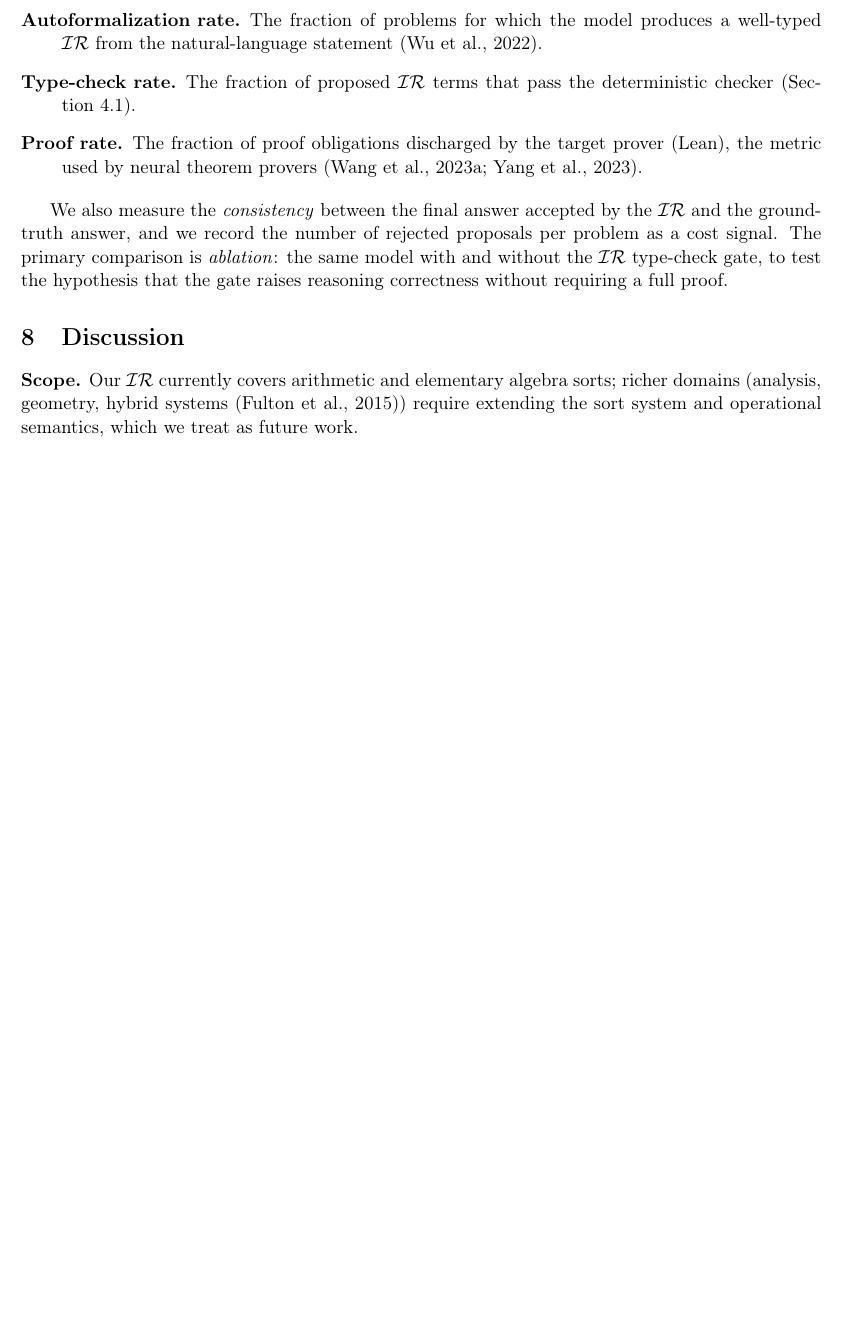
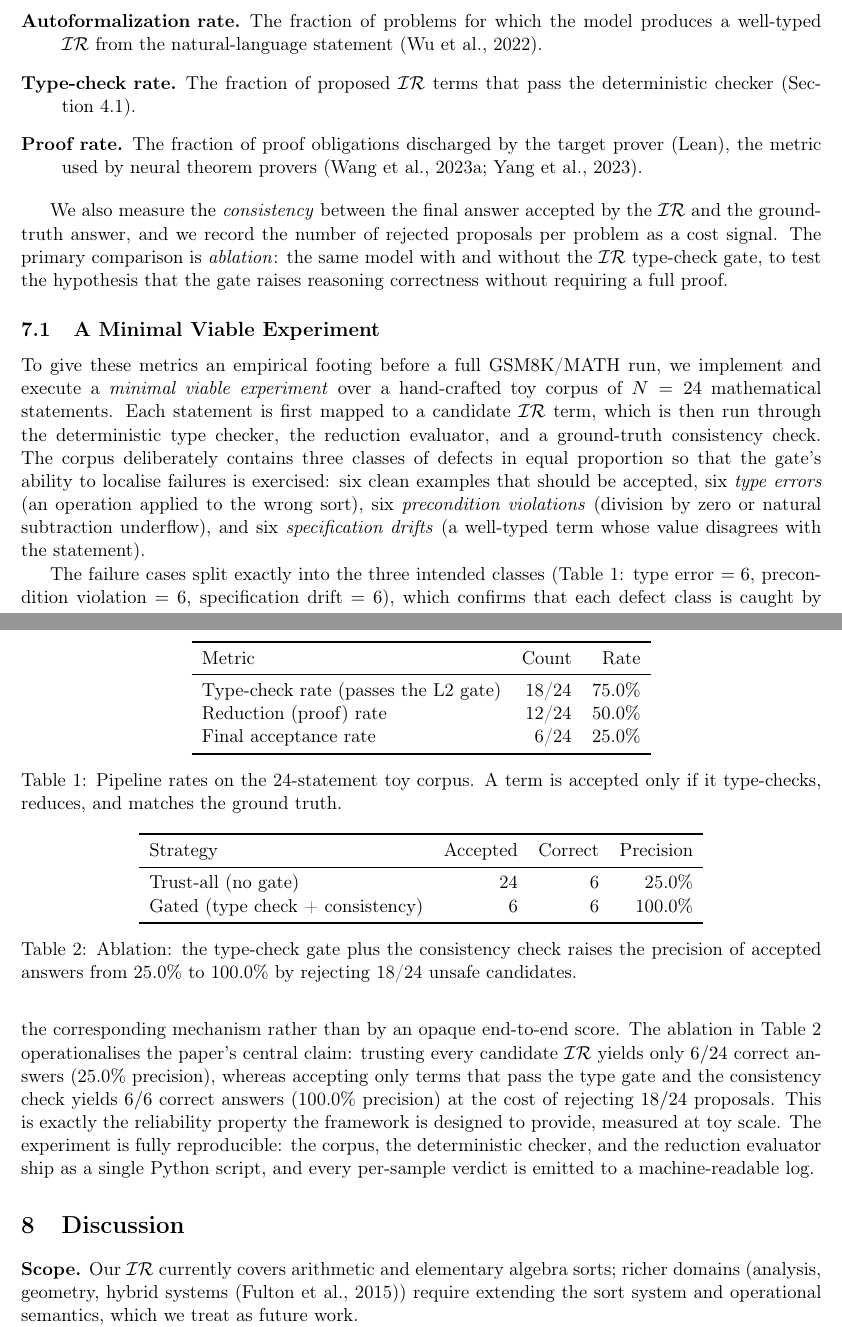
Before and after one commit to Yuzi1414/C2-AI4Math-paper, a LaTeX paper (paper/paper.tex): part of page 5 of 7 before the commit and two parts of pages 5 and 6 of 8 after it, the two joined at a grey line, cut so that both start at the same text, the shorter picture padded with empty space. Compiled offline with pdfLaTeX.

Commit message:
写作：实验章节由设计描述改为实证数据，补充量化可靠性与失败案例

```diff
--- a/paper/paper.tex
+++ b/paper/paper.tex
@@ -331,6 +332,67 @@ proposals per problem as a cost signal. The primary comparison is
 test the hypothesis that the gate raises reasoning correctness without
 requiring a full proof.
 
+\subsection{A Minimal Viable Experiment}
+\label{sec:mve}
+
+To give these metrics an empirical footing before a full GSM8K/MATH run, we
+implement and execute a \emph{minimal viable experiment} over a hand-crafted
+toy corpus of $N=24$ mathematical statements. Each statement is first mapped to
+a candidate \IR{} term, which is then run through the deterministic type
+checker, the reduction evaluator, and a ground-truth consistency check. The
+corpus deliberately contains three classes of defects in equal proportion so
+that the gate's ability to localise failures is exercised: six clean examples
+that should be accepted, six \emph{type errors} (an operation applied to the
+wrong sort), six \emph{precondition violations} (division by zero or natural
+subtraction underflow), and six \emph{specification drifts} (a well-typed term
+whose value disagrees with the statement).
+
+\begin{table}[h]
+\centering
+\begin{tabular}{l r r}
+\toprule
+Metric & Count & Rate \\
+\midrule
+Type-check rate (passes the L2 gate) & 18/24 & 75.0\% \\
+Reduction (proof) rate & 12/24 & 50.0\% \\
+Final acceptance rate & 6/24 & 25.0\% \\
+\bottomrule
+\end{tabular}
+\caption{Pipeline rates on the 24-statement toy corpus. A term is accepted only
+if it type-checks, reduces, and matches the ground truth.}
+\label{tab:mve}
+\end{table}
+
+\begin{table}[h]
+\centering
+\begin{tabular}{l r r r}
+\toprule
+Strategy & Accepted & Correct & Precision \\
+\midrule
+Trust-all (no gate) & 24 & 6 & 25.0\% \\
+Gated (type check + consistency) & 6 & 6 & 100.0\% \\
+\bottomrule
+\end{tabular}
+\caption{Ablation: the type-check gate plus the consistency check raises the
+precision of accepted answers from 25.0\% to 100.0\% by rejecting 18/24 unsafe
+candidates.}
+\label{tab:ablation}
+\end{table}
+
+The failure cases split exactly into the three intended classes (Table~\ref{tab:mve}:
+type error $=6$, precondition violation $=6$, specification drift $=6$), which
+confirms that each defect class is caught by the corresponding mechanism
+rather than by an opaque end-to-end score. The ablation in
+Table~\ref{tab:ablation} operationalises the paper's central claim: trusting
+every candidate \IR{} yields only $6/24$ correct answers (25.0\% precision),
+whereas accepting only terms that pass the type gate and the consistency check
+yields $6/6$ correct answers (100.0\% precision) at the cost of rejecting
+$18/24$ proposals. This is exactly the reliability property the framework is
+designed to provide, measured at toy scale. The experiment is fully
+reproducible: the corpus, the deterministic checker, and the reduction
+evaluator ship as a single Python script, and every per-sample verdict is
+emitted to a machine-readable log.
+
 \section{Discussion}
 \label{sec:discussion}
 
```
Also changed, not shown: paper/paper.pdf, paper/paper.tex (7 more changed lines).
